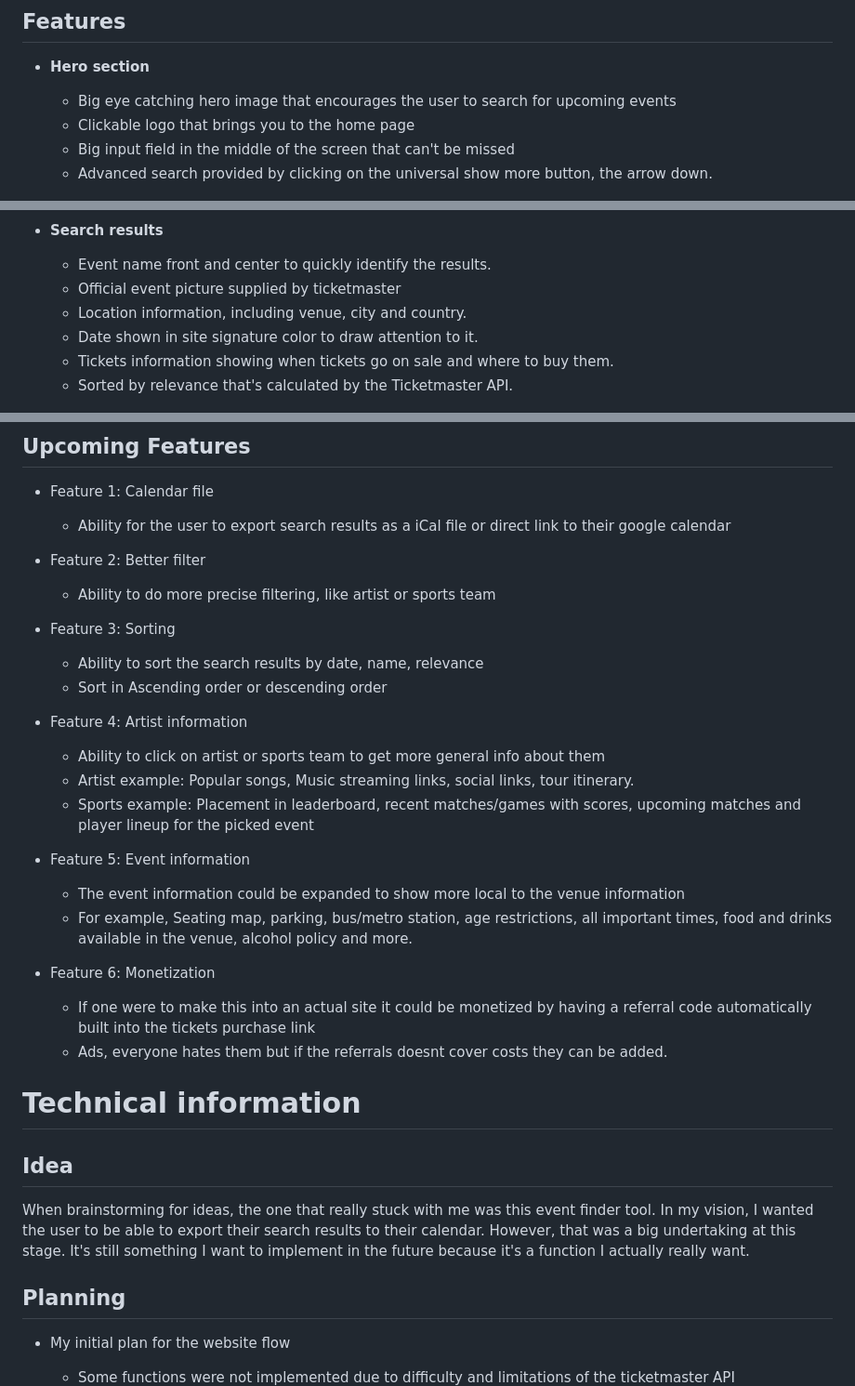
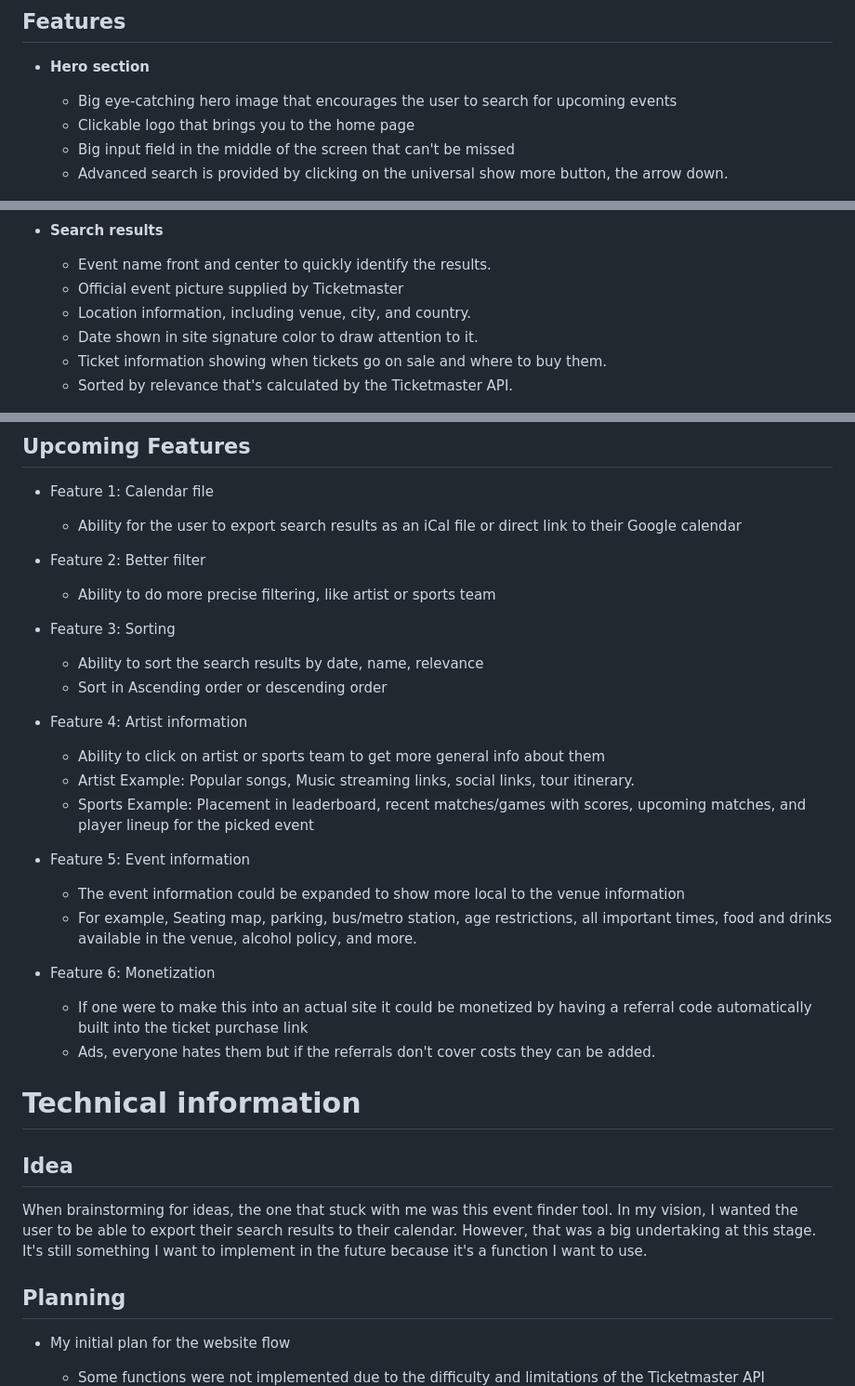
Before and after one commit to zimmoc/eventbase, a Markdown page: README.md, 3 parts joined by grey strips. Shown at 93% size. Drawn GitHub-style.

Commit message:
docs: Fix grammar in readme.md using grammarly

```diff
--- a/README.md
+++ b/README.md
@@ -8,10 +8,10 @@ Eventbase shows you upcoming events filtered by city, date, genre, or a general
 
 - __Hero section__
 
-  - Big eye catching hero image that encourages the user to search for upcoming events
+  - Big eye-catching hero image that encourages the user to search for upcoming events
   - Clickable logo that brings you to the home page
   - Big input field in the middle of the screen that can't be missed
-  - Advanced search provided by clicking on the universal show more button, the arrow down.
+  - Advanced search is provided by clicking on the universal show more button, the arrow down.
 
 ![Hero Section](/assets/images/readme/landing.jpg)
 
@@ -42,10 +42,10 @@ Eventbase shows you upcoming events filtered by city, date, genre, or a general
 
 - __Search results__
     - Event name front and center to quickly identify the results.
-    - Official event picture supplied by ticketmaster
-    - Location information, including venue, city and country.
+    - Official event picture supplied by Ticketmaster
+    - Location information, including venue, city, and country.
     - Date shown in site signature color to draw attention to it.
-    - Tickets information showing when tickets go on sale and where to buy them.
+    - Ticket information showing when tickets go on sale and where to buy them.
     - Sorted by relevance that's calculated by the Ticketmaster API.
 
     ![Search results](/assets/images/readme/searchquery.png)
@@ -53,7 +53,7 @@ Eventbase shows you upcoming events filtered by city, date, genre, or a general
 ## Upcoming Features
 
 - Feature 1: Calendar file
-    - Ability for the user to export search results as a iCal file or direct link to their google calendar
+    - Ability for the user to export search results as an iCal file or direct link to their Google calendar
 
 - Feature 2: Better filter
     - Ability to do more precise filtering, like artist or sports team
@@ -64,27 +64,27 @@ Eventbase shows you upcoming events filtered by city, date, genre, or a general
 
 - Feature 4: Artist information
     - Ability to click on artist or sports team to get more general info about them
-    - Artist example: Popular songs, Music streaming links, social links, tour itinerary.
-    - Sports example: Placement in leaderboard, recent matches/games with scores, upcoming matches and player lineup for the picked event
+    - Artist Example: Popular songs, Music streaming links, social links, tour itinerary.
+    - Sports Example: Placement in leaderboard, recent matches/games with scores, upcoming matches, and player lineup for the picked event
 
 - Feature 5: Event information
     - The event information could be expanded to show more local to the venue information
-    - For example, Seating map, parking, bus/metro station, age restrictions, all important times, food and drinks available in the venue, alcohol policy and more.
+    - For example, Seating map, parking, bus/metro station, age restrictions, all important times, food and drinks available in the venue, alcohol policy, and more.
 
 - Feature 6: Monetization
-    - If one were to make this into an actual site it could be monetized by having a referral code automatically built into the tickets purchase link
-    - Ads, everyone hates them but if the referrals doesnt cover costs they can be added.
+    - If one were to make this into an actual site it could be monetized by having a referral code automatically built into the ticket purchase link
+    - Ads, everyone hates them but if the referrals don't cover costs they can be added.
 
 
 # Technical information
 
 ## Idea
-When brainstorming for ideas, the one that really stuck with me was this event finder tool. In my vision, I wanted the user to be able to export their search results to their calendar. However, that was a big undertaking at this stage. It's still something I want to implement in the future because it's a function I actually really want.
+When brainstorming for ideas, the one that stuck with me was this event finder tool. In my vision, I wanted the user to be able to export their search results to their calendar. However, that was a big undertaking at this stage. It's still something I want to implement in the future because it's a function I want to use.
 
 ## Planning
 
 - My initial plan for the website flow
-    - Some functions were not implemented due to difficulty and limitations of the ticketmaster API
+    - Some functions were not implemented due to the difficulty and limitations of the Ticketmaster API
 ![Brainstorm](/assets/images/readme/brainstorm.png)
 
 - For this site, I used a wireframe tool to mock up the website before I started writing the code.
```
Also changed, not shown: other parts of README.md (+11 -11 lines).
